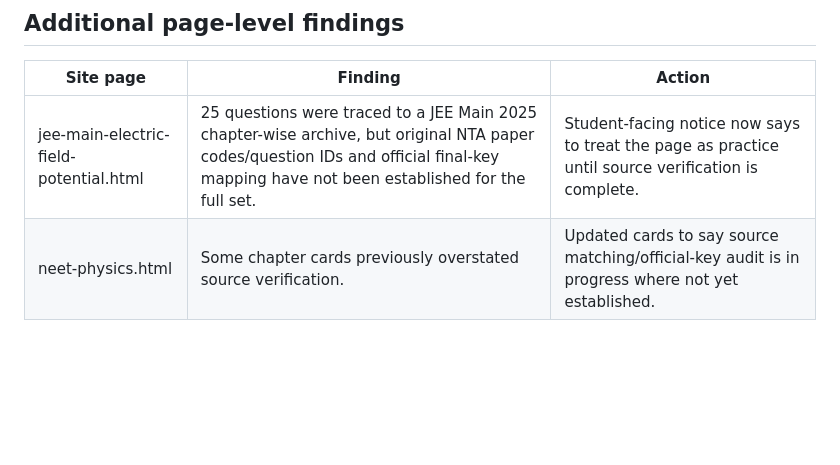
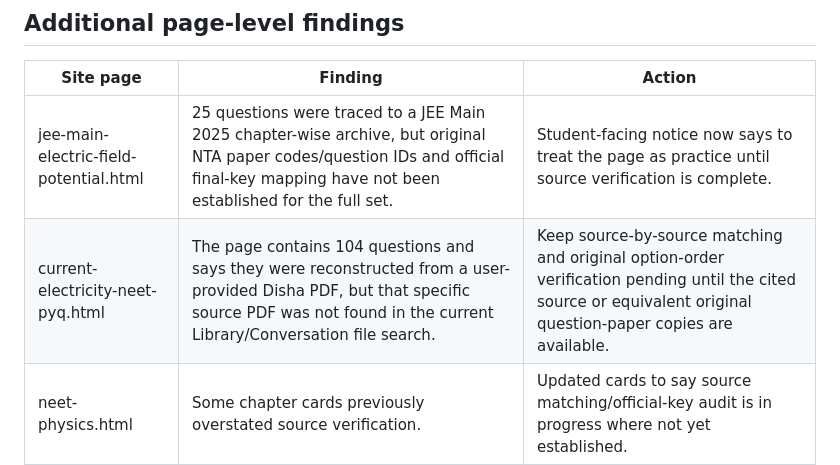
Before and after one commit to vashishthamadhusudan-stack/Rankers-Nest, a Markdown page: PYQ_SOURCE_MATCH_LOG.md, the part around the change. Rendered like a GitHub page; blank space fills up the shorter version.

Commit message:
Record missing Disha source file for NEET Current Electricity audit

```diff
--- a/PYQ_SOURCE_MATCH_LOG.md
+++ b/PYQ_SOURCE_MATCH_LOG.md
@@ -100,6 +100,7 @@ This is a live audit log, not a claim that the entire site is verified. A row is
 | Site page | Finding | Action |
 |---|---|---|
 | jee-main-electric-field-potential.html | 25 questions were traced to a JEE Main 2025 chapter-wise archive, but original NTA paper codes/question IDs and official final-key mapping have not been established for the full set. | Student-facing notice now says to treat the page as practice until source verification is complete. |
+| current-electricity-neet-pyq.html | The page contains 104 questions and says they were reconstructed from a user-provided Disha PDF, but that specific source PDF was not found in the current Library/Conversation file search. | Keep source-by-source matching and original option-order verification pending until the cited source or equivalent original question-paper copies are available. |
 | neet-physics.html | Some chapter cards previously overstated source verification. | Updated cards to say source matching/official-key audit is in progress where not yet established. |
 
 ## Batch status
```
